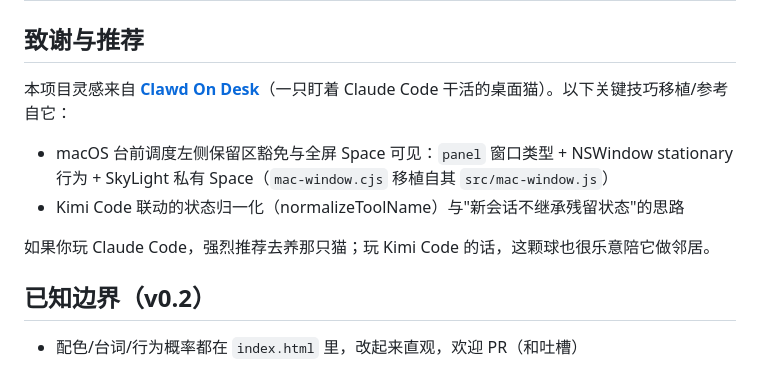
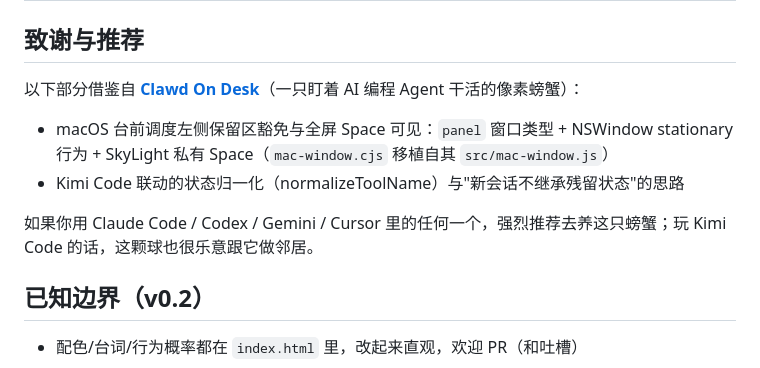
Before and after one commit to hhhzxyhhh/kimi-desktop-pet, a Markdown page: README.md, the part around the change. Drawn GitHub-style.

Commit message:
README 致谢修正：去掉'灵感来自'，只保留具体借鉴部分；Clawd 是像素螃蟹不是猫

```diff
--- a/README.md
+++ b/README.md
@@ -126,12 +126,12 @@ Windows 未签名 exe 首次运行：SmartScreen 选**"更多信息 → 仍要
 
 ## 致谢与推荐
 
-本项目灵感来自 **[Clawd On Desk](https://github.com/rullerzhou-afk/clawd-on-desk)**（一只盯着 Claude Code 干活的桌面猫）。以下关键技巧移植/参考自它：
+以下部分借鉴自 **[Clawd On Desk](https://github.com/rullerzhou-afk/clawd-on-desk)**（一只盯着 AI 编程 Agent 干活的像素螃蟹）：
 
 - macOS 台前调度左侧保留区豁免与全屏 Space 可见：`panel` 窗口类型 + NSWindow stationary 行为 + SkyLight 私有 Space（`mac-window.cjs` 移植自其 `src/mac-window.js`）
 - Kimi Code 联动的状态归一化（normalizeToolName）与"新会话不继承残留状态"的思路
 
-如果你玩 Claude Code，强烈推荐去养那只猫；玩 Kimi Code 的话，这颗球也很乐意陪它做邻居。
+如果你用 Claude Code / Codex / Gemini / Cursor 里的任何一个，强烈推荐去养这只螃蟹；玩 Kimi Code 的话，这颗球也很乐意跟它做邻居。
 
 ## 已知边界（v0.2）
 
```
